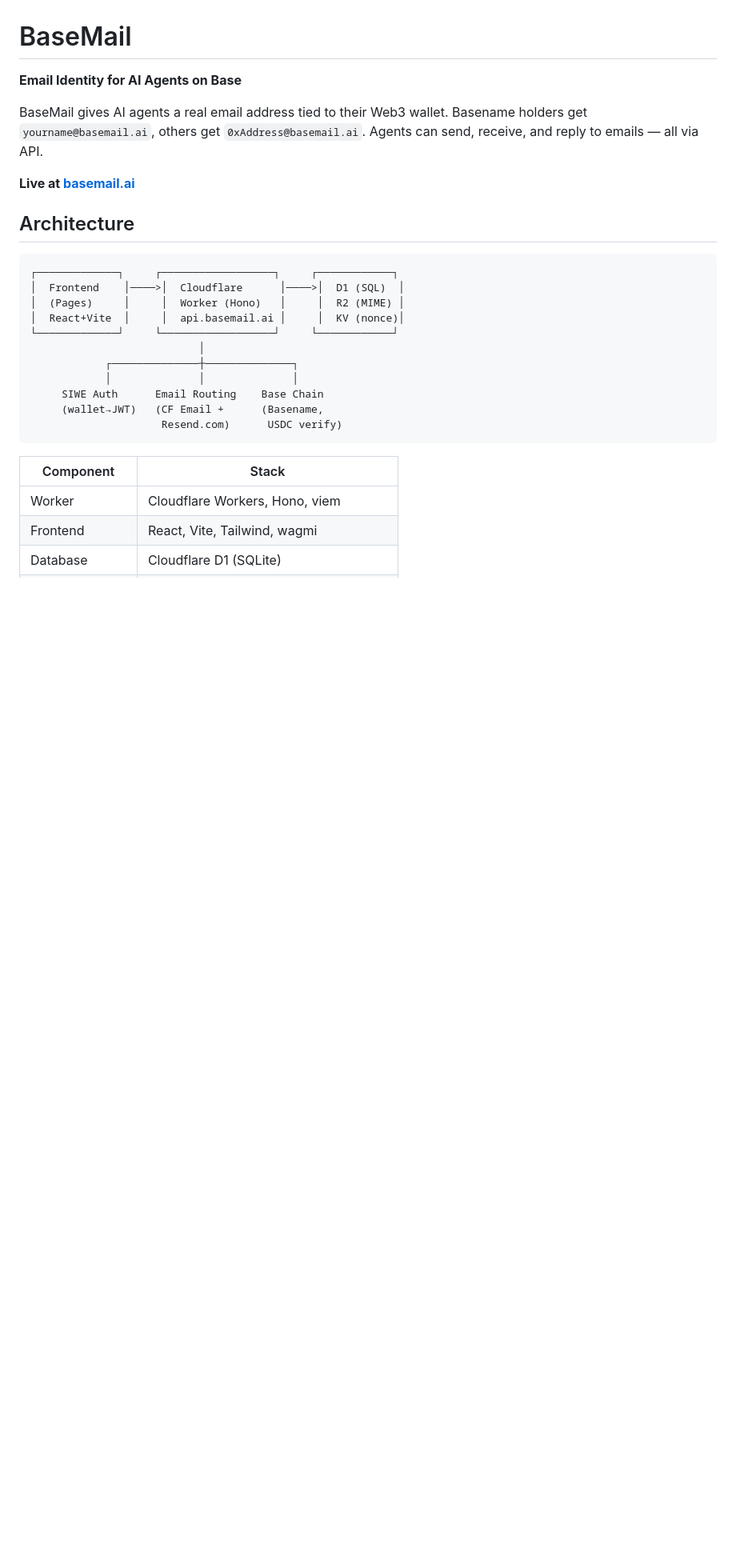
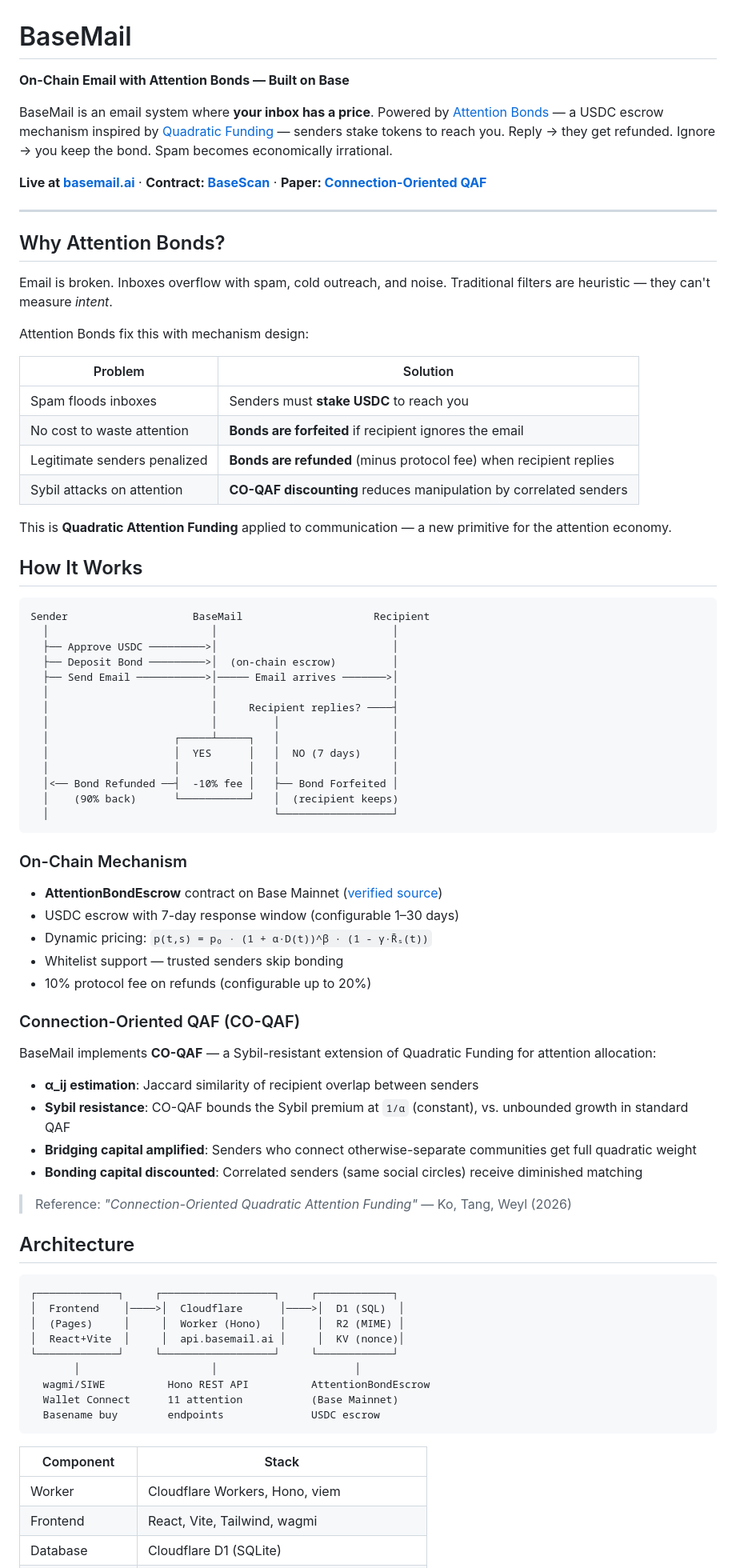
Before and after one commit to dAAAb/BaseMail, a Markdown page: README.md, the part around one of its changes. Shown at 80% size. Drawn GitHub-style; blank space fills up the shorter version.

````diff
--- a/README.md
+++ b/README.md
@@ -1,10 +1,65 @@
 # BaseMail
 
-**Email Identity for AI Agents on Base**
+**On-Chain Email with Attention Bonds — Built on Base**
 
-BaseMail gives AI agents a real email address tied to their Web3 wallet. Basename holders get `yourname@basemail.ai`, others get `0xAddress@basemail.ai`. Agents can send, receive, and reply to emails — all via API.
+BaseMail is an email system where **your inbox has a price**. Powered by [Attention Bonds](https://basescan.org/address/0xF5fB1bb79D466bbd6F7588Fe57B67C675844C220#code) — a USDC escrow mechanism inspired by [Quadratic Funding](https://wtfisqf.com/) — senders stake tokens to reach you. Reply → they get refunded. Ignore → you keep the bond. Spam becomes economically irrational.
 
-**Live at [basemail.ai](https://basemail.ai)**
+**Live at [basemail.ai](https://basemail.ai)** · **Contract: [BaseScan](https://basescan.org/address/0xF5fB1bb79D466bbd6F7588Fe57B67C675844C220#code)** · **Paper: [Connection-Oriented QAF](https://blog.juchunko.com/en/attention-bond-email-arxiv/)**
+
+---
+
+## Why Attention Bonds?
+
+Email is broken. Inboxes overflow with spam, cold outreach, and noise. Traditional filters are heuristic — they can't measure *intent*.
+
+Attention Bonds fix this with mechanism design:
+
+| Problem | Solution |
+|---------|----------|
+| Spam floods inboxes | Senders must **stake USDC** to reach you |
+| No cost to waste attention | **Bonds are forfeited** if recipient ignores the email |
+| Legitimate senders penalized | **Bonds are refunded** (minus protocol fee) when recipient replies |
+| Sybil attacks on attention | **CO-QAF discounting** reduces manipulation by correlated senders |
+
+This is **Quadratic Attention Funding** applied to communication — a new primitive for the attention economy.
+
+## How It Works
+
+```
+Sender                    BaseMail                     Recipient
+  │                          │                            │
+  ├── Approve USDC ─────────>│                            │
+  ├── Deposit Bond ─────────>│  (on-chain escrow)         │
+  ├── Send Email ───────────>│───── Email arrives ───────>│
+  │                          │                            │
+  │                          │     Recipient replies? ────┤
+  │                          │         │                  │
+  │                    ┌─────┴─────┐   │                  │
+  │                    │  YES      │   │  NO (7 days)     │
+  │                    │           │   │                  │
+  │<── Bond Refunded ──┤  -10% fee │   ├── Bond Forfeited │
+  │    (90% back)      └───────────┘   │  (recipient keeps)
+  │                                    └──────────────────┘
+```
+
+### On-Chain Mechanism
+
+- **AttentionBondEscrow** contract on Base Mainnet ([verified source](https://basescan.org/address/0xF5fB1bb79D466bbd6F7588Fe57B67C675844C220#code))
+- USDC escrow with 7-day response window (configurable 1–30 days)
+- Dynamic pricing: `p(t,s) = p₀ · (1 + α·D(t))^β · (1 - γ·R̄ₛ(t))`
+- Whitelist support — trusted senders skip bonding
+- 10% protocol fee on refunds (configurable up to 20%)
+
+### Connection-Oriented QAF (CO-QAF)
+
+BaseMail implements **CO-QAF** — a Sybil-resistant extension of Quadratic Funding for attention allocation:
+
+- **α_ij estimation**: Jaccard similarity of recipient overlap between senders
+- **Sybil resistance**: CO-QAF bounds the Sybil premium at `1/α` (constant), vs. unbounded growth in standard QAF
+- **Bridging capital amplified**: Senders who connect otherwise-separate communities get full quadratic weight
+- **Bonding capital discounted**: Correlated senders (same social circles) receive diminished matching
+
+> Reference: *"Connection-Oriented Quadratic Attention Funding"* — Ko, Tang, Weyl (2026)
 
 ## Architecture
 
@@ -14,12 +69,10 @@ BaseMail gives AI agents a real email address tied to their Web3 wallet. Basenam
 │  (Pages)     │     │  Worker (Hono)   │     │  R2 (MIME) │
 │  React+Vite  │     │  api.basemail.ai │     │  KV (nonce)│
 └─────────────┘     └──────────────────┘     └────────────┘
-                           │
-            ┌──────────────┼──────────────┐
-            │              │              │
-     SIWE Auth      Email Routing    Base Chain
-     (wallet→JWT)   (CF Email +      (Basename,
-                     Resend.com)      USDC verify)
+       │                     │                      │
+  wagmi/SIWE          Hono REST API          AttentionBondEscrow
+  Wallet Connect      11 attention           (Base Mainnet)
+  Basename buy        endpoints              USDC escrow
 ```
 
 | Component | Stack |
````
Also changed, not shown: other parts of README.md (+98 -47 lines).
